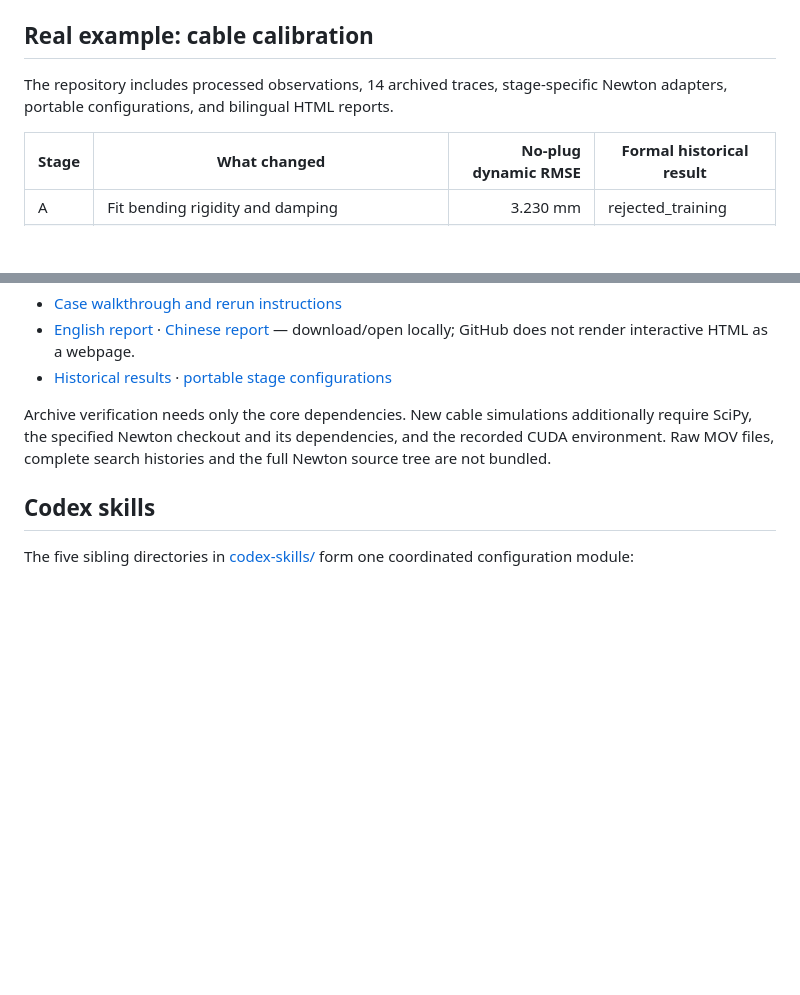
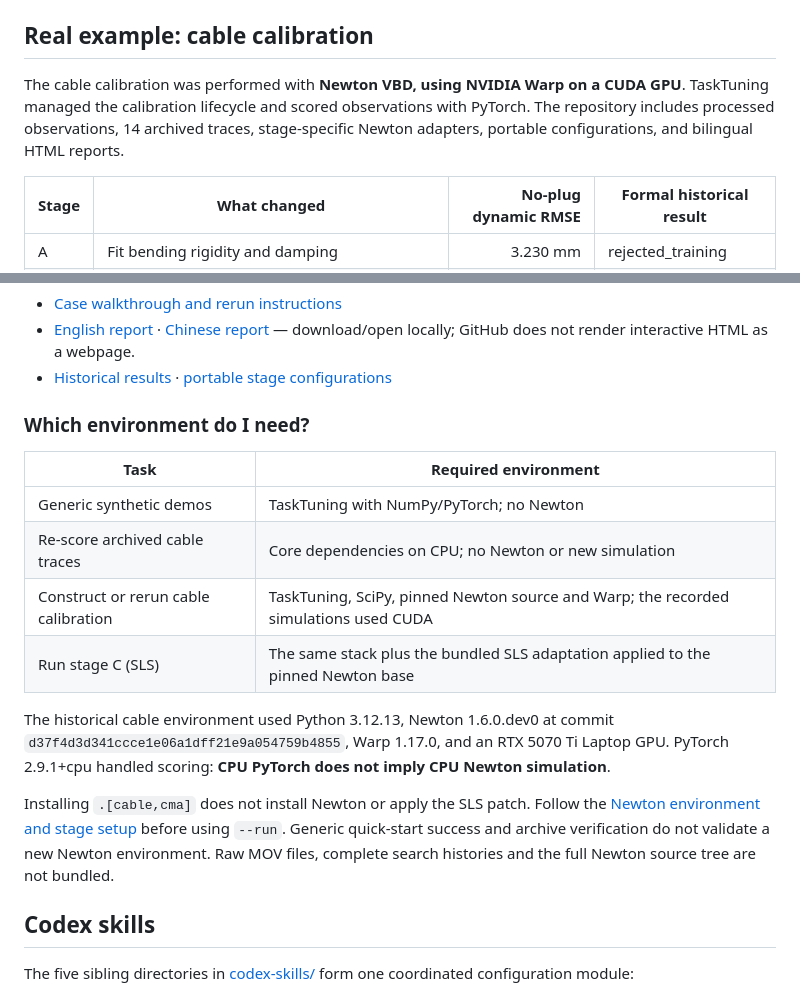
Before and after one commit to SamdianJ/TaskTuning, a Markdown page: README.md, 2 parts joined by grey strips. GitHub-like rendering; blank space fills up the shorter version.

```diff
--- a/README.md
+++ b/README.md
@@ -59,7 +59,7 @@ See the [class diagram](docs/tuning-class-diagram.md) and [design](docs/generic-
 
 ## Real example: cable calibration
 
-The repository includes processed observations, 14 archived traces, stage-specific Newton adapters, portable configurations, and bilingual HTML reports.
+The cable calibration was performed with **Newton VBD, using NVIDIA Warp on a CUDA GPU**. TaskTuning managed the calibration lifecycle and scored observations with PyTorch. The repository includes processed observations, 14 archived traces, stage-specific Newton adapters, portable configurations, and bilingual HTML reports.
 
 | Stage | What changed | No-plug dynamic RMSE | Formal historical result |
 |---|---|---:|---|
@@ -74,7 +74,18 @@ A → B addresses a boundary hypothesis prompted by left/right residuals. It is
 - [English report](examples/cable_calibration/reports/cable_calibration_en.html) · [Chinese report](examples/cable_calibration/reports/cable_calibration_zh.html) — download/open locally; GitHub does not render interactive HTML as a webpage.
 - [Historical results](examples/cable_calibration/archive/) · [portable stage configurations](examples/cable_calibration/configs/)
 
-Archive verification needs only the core dependencies. New cable simulations additionally require SciPy, the specified Newton checkout and its dependencies, and the recorded CUDA environment. Raw MOV files, complete search histories and the full Newton source tree are not bundled.
+### Which environment do I need?
+
+| Task | Required environment |
+|---|---|
+| Generic synthetic demos | TaskTuning with NumPy/PyTorch; no Newton |
+| Re-score archived cable traces | Core dependencies on CPU; no Newton or new simulation |
+| Construct or rerun cable calibration | TaskTuning, SciPy, pinned Newton source and Warp; the recorded simulations used CUDA |
+| Run stage C (SLS) | The same stack plus the bundled SLS adaptation applied to the pinned Newton base |
+
+The historical cable environment used Python 3.12.13, Newton 1.6.0.dev0 at commit `d37f4d3d341ccce1e06a1dff21e9a054759b4855`, Warp 1.17.0, and an RTX 5070 Ti Laptop GPU. PyTorch 2.9.1+cpu handled scoring: **CPU PyTorch does not imply CPU Newton simulation**.
+
+Installing `.[cable,cma]` does not install Newton or apply the SLS patch. Follow the [Newton environment and stage setup](examples/cable_calibration/README.md#5-construct-or-rerun-a-stage-with-newton) before using `--run`. Generic quick-start success and archive verification do not validate a new Newton environment. Raw MOV files, complete search histories and the full Newton source tree are not bundled.
 
 ## Codex skills
 
```
Also changed, not shown: docs/user-guide.md (+1 -1 lines), examples/cable_calibration/README.md (+56 -3 lines).
